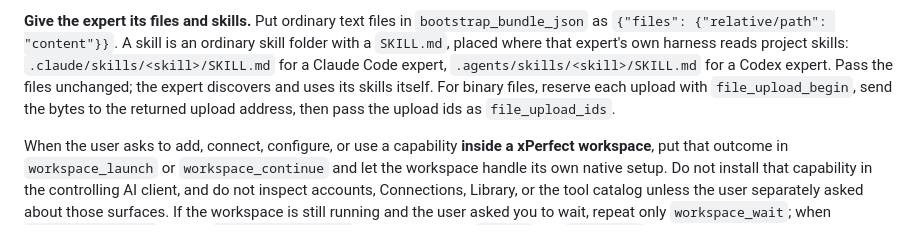
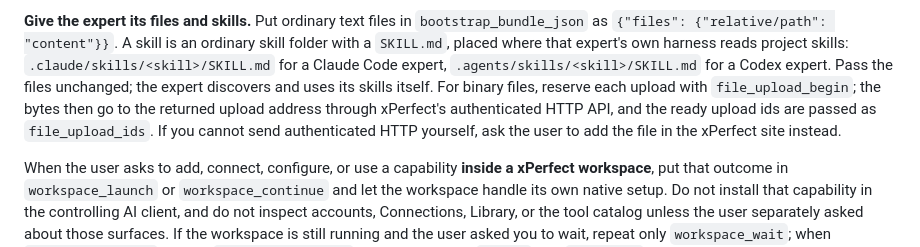
Before and after one commit to xPerfectAI/xPerfect, a Markdown page: skills/connect-glasshive/SKILL.md, the part around the change. GitHub-like rendering.

Commit message:
State the authenticated route for binary expert files in the connect skill
A binary upload reserved over MCP is completed through xPerfect's authenticated
HTTP API; a client that cannot send it asks the user to add the file in the site.

Co-Authored-By: Claude Opus 5.5 <noreply@anthropic.com>

```diff
--- a/skills/connect-glasshive/SKILL.md
+++ b/skills/connect-glasshive/SKILL.md
@@ -65,8 +65,9 @@ and point the user to **Connections**.
 placed where that expert's own harness reads project skills: `.claude/skills/<skill>/SKILL.md` for a
 Claude Code expert, `.agents/skills/<skill>/SKILL.md` for a Codex expert. Pass the files unchanged;
 the expert discovers and uses its skills itself. For binary files, reserve each upload with
-`file_upload_begin`, send the bytes to the returned upload address, then pass the upload ids as
-`file_upload_ids`.
+`file_upload_begin`; the bytes then go to the returned upload address through xPerfect's
+authenticated HTTP API, and the ready upload ids are passed as `file_upload_ids`. If you cannot send
+authenticated HTTP yourself, ask the user to add the file in the xPerfect site instead.
 
 When the user asks to add, connect, configure, or use a capability **inside a xPerfect workspace**,
 put that outcome in `workspace_launch` or `workspace_continue` and let the workspace handle its own
```
Also changed, not shown: 1 other file.
